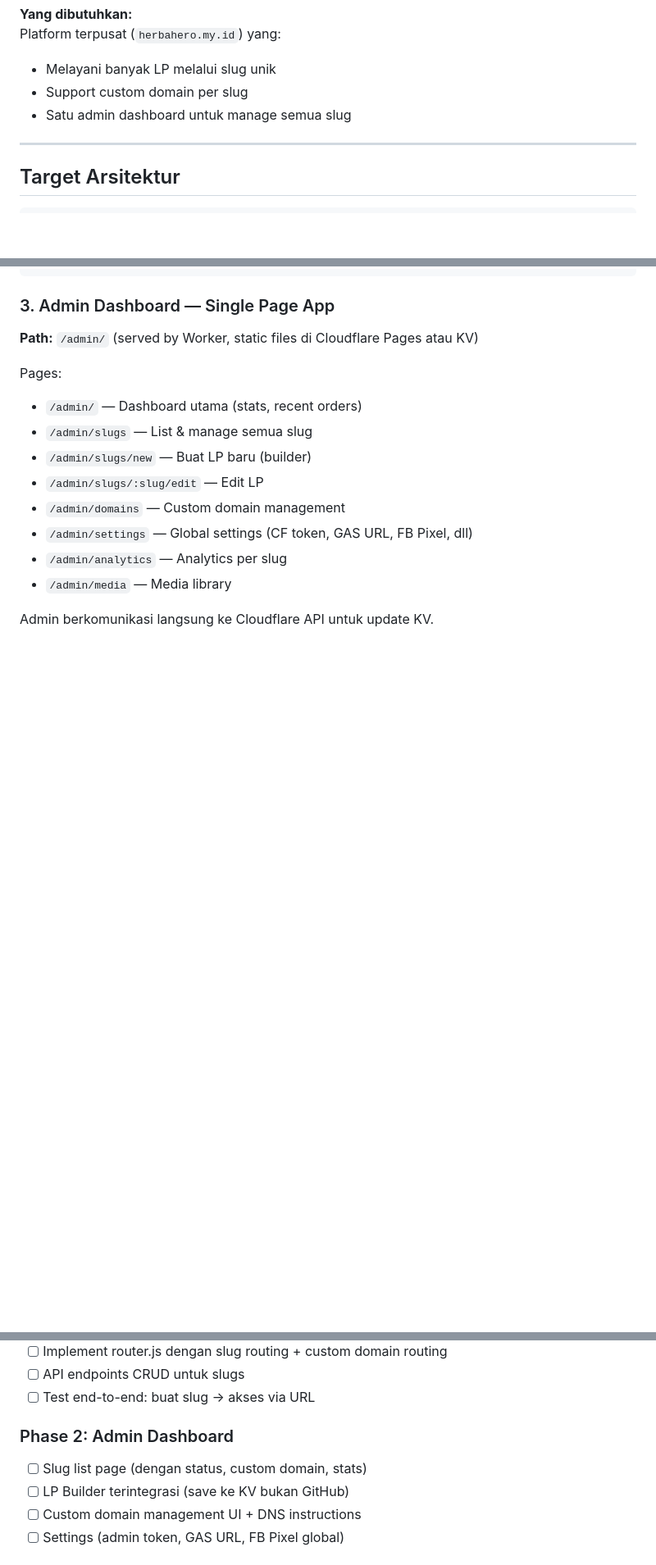
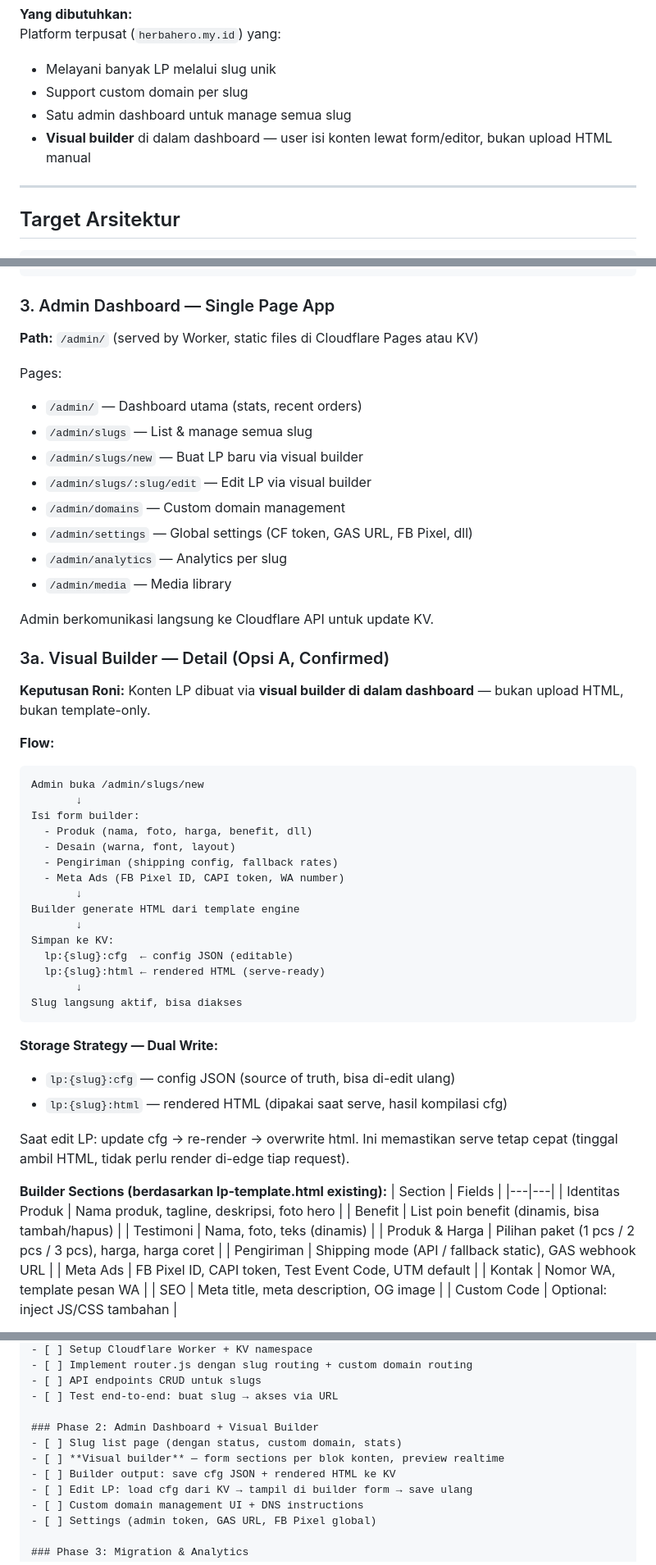
Before and after one commit to kedebuk/herbahero, a Markdown page: ARCHITECTURE.md, 3 parts joined by grey strips. Shown at 82% size. GitHub-like rendering; blank space fills up the shorter version.

````diff
--- a/ARCHITECTURE.md
+++ b/ARCHITECTURE.md
@@ -14,6 +14,7 @@ Platform terpusat (`herbahero.my.id`) yang:
 - Melayani banyak LP melalui slug unik
 - Support custom domain per slug
 - Satu admin dashboard untuk manage semua slug
+- **Visual builder** di dalam dashboard — user isi konten lewat form/editor, bukan upload HTML manual
 
 ---
 
@@ -108,11 +109,54 @@ if (slug && slug !== "admin") {
 Pages:
 - `/admin/` — Dashboard utama (stats, recent orders)
 - `/admin/slugs` — List & manage semua slug
-- `/admin/slugs/new` — Buat LP baru (builder)
-- `/admin/slugs/:slug/edit` — Edit LP
+- `/admin/slugs/new` — Buat LP baru via visual builder
+- `/admin/slugs/:slug/edit` — Edit LP via visual builder
 - `/admin/domains` — Custom domain management
 - `/admin/settings` — Global settings (CF token, GAS URL, FB Pixel, dll)
 - `/admin/analytics` — Analytics per slug
 - `/admin/media` — Media library
 
 Admin berkomunikasi langsung ke Cloudflare API untuk update KV.
+
+### 3a. Visual Builder — Detail (Opsi A, Confirmed)
+
+**Keputusan Roni:** Konten LP dibuat via **visual builder di dalam dashboard** — bukan upload HTML, bukan template-only.
+
+**Flow:**
+```
+Admin buka /admin/slugs/new
+       ↓
+Isi form builder:
+  - Produk (nama, foto, harga, benefit, dll)
+  - Desain (warna, font, layout)
+  - Pengiriman (shipping config, fallback rates)
+  - Meta Ads (FB Pixel ID, CAPI token, WA number)
+       ↓
+Builder generate HTML dari template engine
+       ↓
+Simpan ke KV:
+  lp:{slug}:cfg  ← config JSON (editable)
+  lp:{slug}:html ← rendered HTML (serve-ready)
+       ↓
+Slug langsung aktif, bisa diakses
+```
+
+**Storage Strategy — Dual Write:**
+- `lp:{slug}:cfg` — config JSON (source of truth, bisa di-edit ulang)
+- `lp:{slug}:html` — rendered HTML (dipakai saat serve, hasil kompilasi cfg)
+
+Saat edit LP: update cfg → re-render → overwrite html. Ini memastikan serve tetap cepat (tinggal ambil HTML, tidak perlu render di-edge tiap request).
+
+**Builder Sections (berdasarkan lp-template.html existing):**
+| Section | Fields |
+|---|---|
+| Identitas Produk | Nama produk, tagline, deskripsi, foto hero |
+| Benefit | List poin benefit (dinamis, bisa tambah/hapus) |
+| Testimoni | Nama, foto, teks (dinamis) |
+| Produk & Harga | Pilihan paket (1 pcs / 2 pcs / 3 pcs), harga, harga coret |
+| Pengiriman | Shipping mode (API / fallback static), GAS webhook URL |
+| Meta Ads | FB Pixel ID, CAPI token, Test Event Code, UTM default |
+| Kontak | Nomor WA, template pesan WA |
+| SEO | Meta title, meta description, OG image |
+| Custom Code | Optional: inject JS/CSS tambahan |
+
@@ -243,9 +329,11 @@ LP yang sudah ada di GitHub (sebagai `.html` files) bisa dimigrate:
 - [ ] API endpoints CRUD untuk slugs
 - [ ] Test end-to-end: buat slug → akses via URL
 
-### Phase 2: Admin Dashboard
+### Phase 2: Admin Dashboard + Visual Builder
 - [ ] Slug list page (dengan status, custom domain, stats)
-- [ ] LP Builder terintegrasi (save ke KV bukan GitHub)
+- [ ] **Visual builder** — form sections per blok konten, preview realtime
+- [ ] Builder output: save cfg JSON + rendered HTML ke KV
+- [ ] Edit LP: load cfg dari KV → tampil di builder form → save ulang
 - [ ] Custom domain management UI + DNS instructions
 - [ ] Settings (admin token, GAS URL, FB Pixel global)
 
````
Also changed, not shown: other parts of ARCHITECTURE.md (+53 -2 lines).
